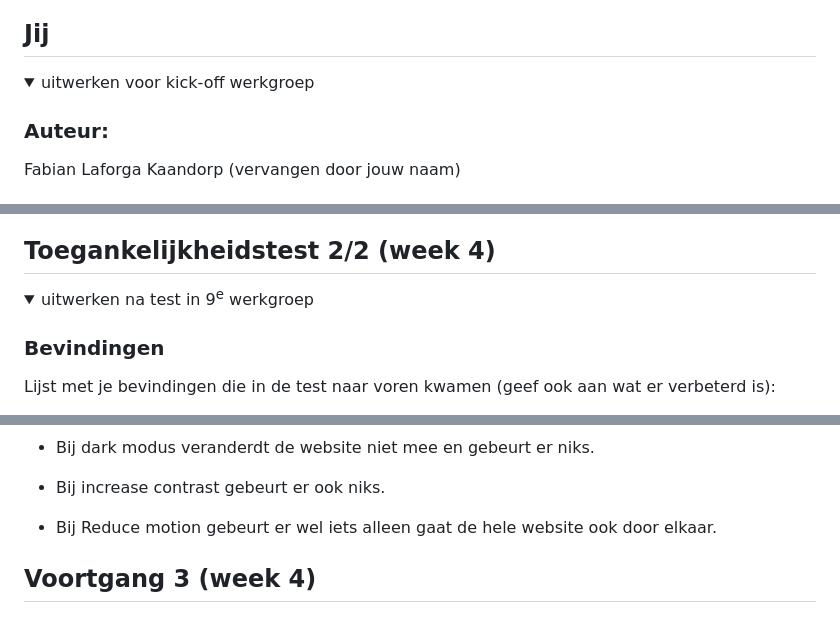
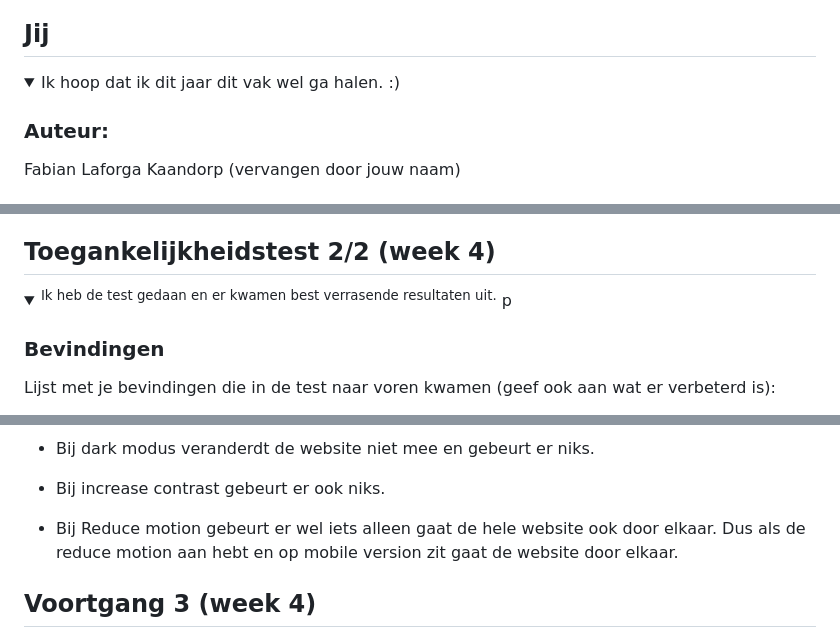
Before and after one commit to fabianlaforga21/fvdherkanser, a Markdown page: README.md, 3 parts joined by grey strips. GitHub-like rendering; folded sections open.

```diff
--- a/README.md
+++ b/README.md
@@ -13,7 +13,7 @@ Nb. Door *open* toe te voegen aan een *details* element kun je deze standaard op
 ## Jij
 
 <details open>
-  <summary>uitwerken voor kick-off werkgroep</summary>
+  <summary>Ik hoop dat ik dit jaar dit vak wel ga halen. :)</summary>
 
   ### Auteur:
   Fabian Laforga Kaandorp (vervangen door jouw naam)
@@ -162,7 +162,7 @@ Screenshot 2023-09-11 at 11.00.17.png
 ## Toegankelijkheidstest 2/2 (week 4)
 
 <details>
-  <summary>uitwerken na test in 9<sup>e</sup> werkgroep</summary>
+  <summary><sup> Ik heb de test gedaan en er kwamen best verrasende resultaten uit.</sup> p</summary>
 
   ### Bevindingen
   Lijst met je bevindingen die in de test naar voren kwamen (geef ook aan wat er verbeterd is):
@@ -180,7 +180,7 @@ Bij de WGAE checklist
 
 - Bij dark modus veranderdt de website niet mee en gebeurt er niks.
 - Bij increase contrast gebeurt er ook niks.
-- Bij Reduce motion gebeurt er wel iets alleen gaat de hele website ook door elkaar.
+- Bij Reduce motion gebeurt er wel iets alleen gaat de hele website ook door elkaar. Dus als de reduce motion aan hebt en op mobile version zit gaat de website door elkaar.
 </details>
 
 
```
